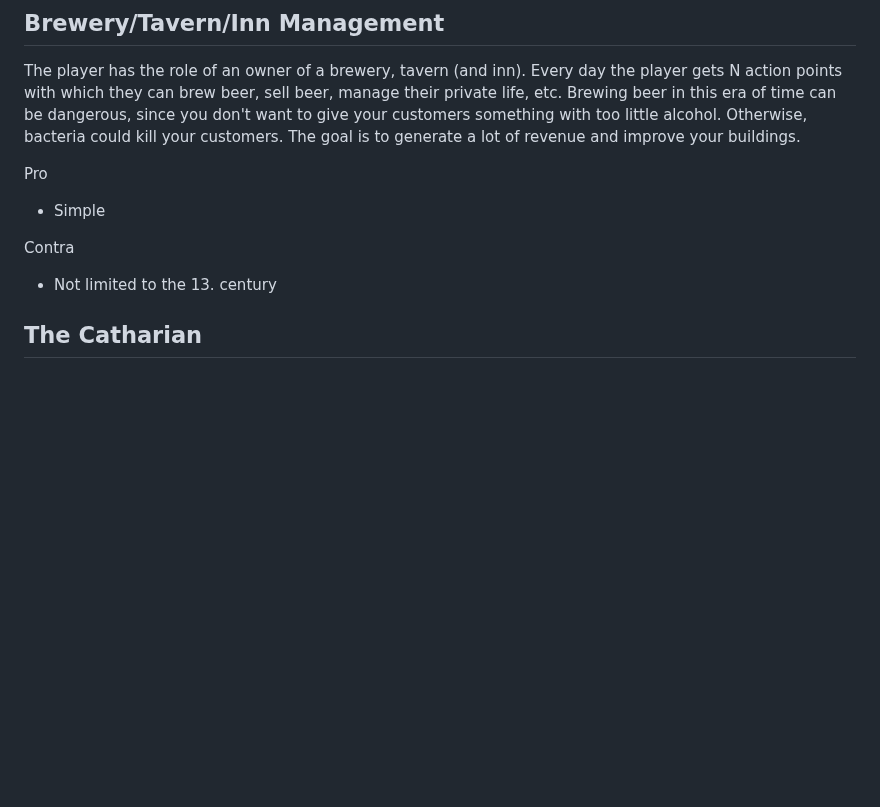
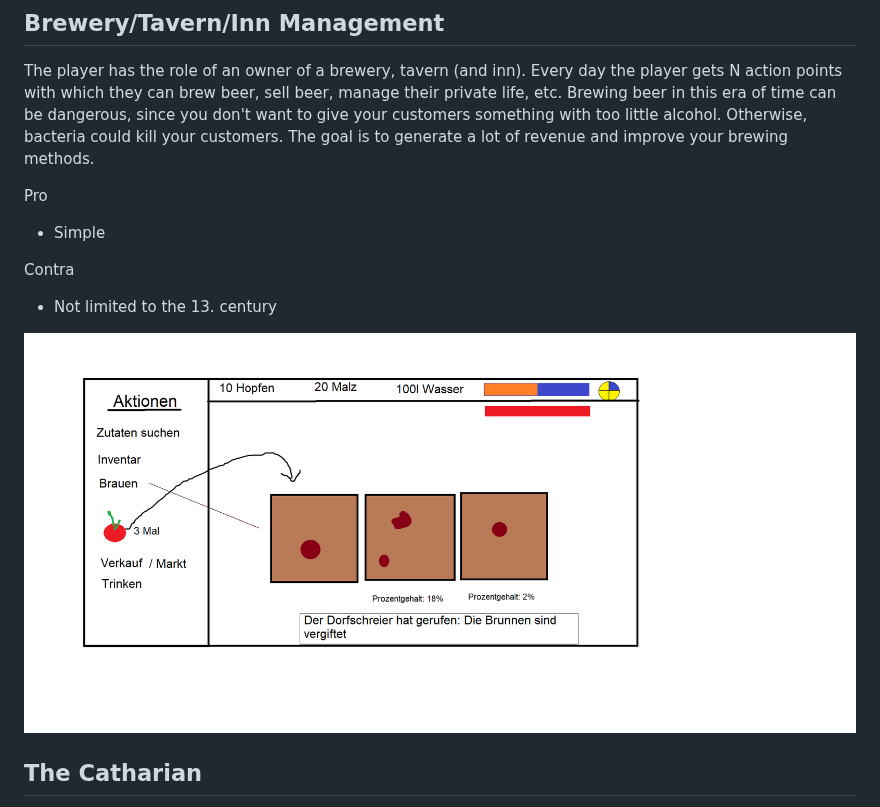
Before and after one commit to t4khosu/JS13K-2023, a Markdown page: ideas/README.md, the part around one of its changes. Rendered like a GitHub page; blank space fills up the shorter version.

Commit message:
update idea readme

```diff
--- a/ideas/README.md
+++ b/ideas/README.md
@@ -47,13 +47,15 @@ Contra
 
 ## Brewery/Tavern/Inn Management
 The player has the role of an owner of a brewery, tavern (and inn). Every day the player gets N action points with which they can brew beer, sell beer, manage their private life, etc. Brewing beer in this era of time can be dangerous, since you don't want to give your customers something with too little alcohol. Otherwise, bacteria could kill your customers.
-The goal is to generate a lot of revenue and improve your buildings.
+The goal is to generate a lot of revenue and improve your brewing methods.
 
 Pro
 * Simple
 
 Contra
 * Not limited to the 13. century
+
+![Brewery](brewery.png)
 
 ## The Catharian
 "The Catharian" is a Rogue Like Game inspired by Hades in which the player steps into the shoes of a Catharian.
```
Also changed, not shown: other parts of ideas/README.md (+2 -4 lines).
